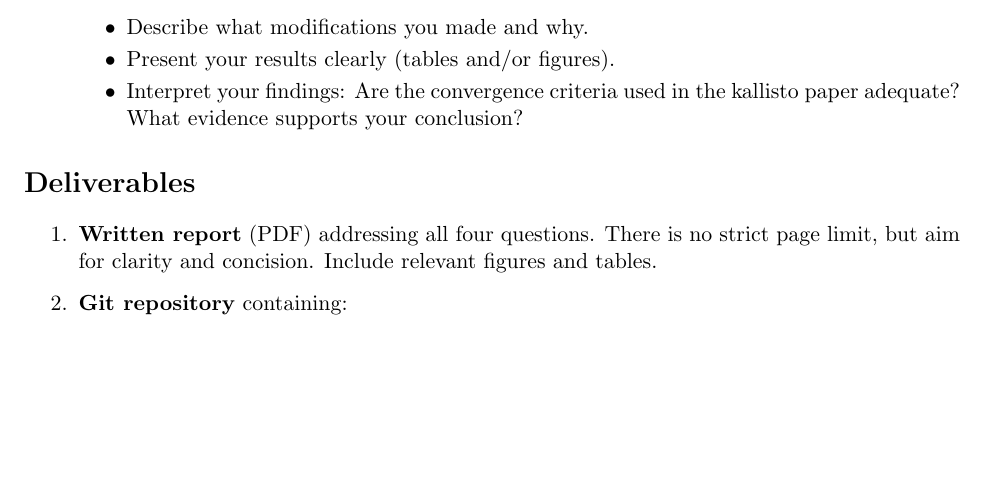
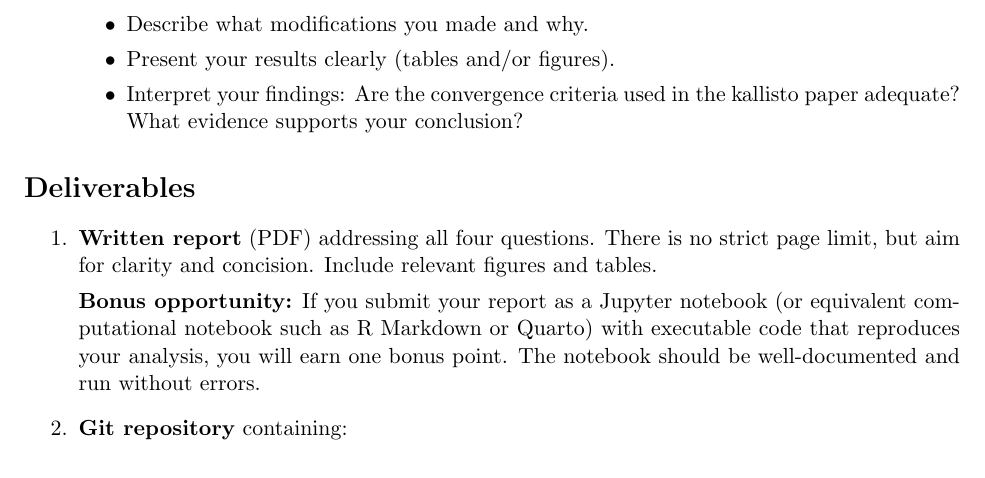
Before and after one commit to jasondk/mdge610-kallisto, a LaTeX problem sheet (assignment_handout.tex): part of page 4 of 5, cut so that both start at the same text, the shorter picture padded with empty space. Compiled offline with pdfLaTeX.

Commit message:
Update README with setup instructions; add notebook bonus
- Add Git LFS installation and cloning instructions
- Add kallisto build instructions from source
- Add troubleshooting section
- Add bonus point for Jupyter/R Markdown submissions

Co-Authored-By: Claude Opus 4.5 <noreply@anthropic.com>

```diff
--- a/assignment_handout.tex
+++ b/assignment_handout.tex
@@ -174,6 +174,8 @@ Prepare a written report addressing the following questions. Your report should
 \begin{enumerate}
     \item \textbf{Written report} (PDF) addressing all four questions. There is no strict page limit, but aim for clarity and concision. Include relevant figures and tables.
 
+    \textbf{Bonus opportunity:} If you submit your report as a Jupyter notebook (or equivalent computational notebook such as R Markdown or Quarto) with executable code that reproduces your analysis, you will earn one bonus point. The notebook should be well-documented and run without errors.
+
     \item \textbf{Git repository} containing:
     \begin{itemize}
         \item Initial commit with original kallisto source
```
Also changed, not shown: README.md, assignment_handout.pdf.
